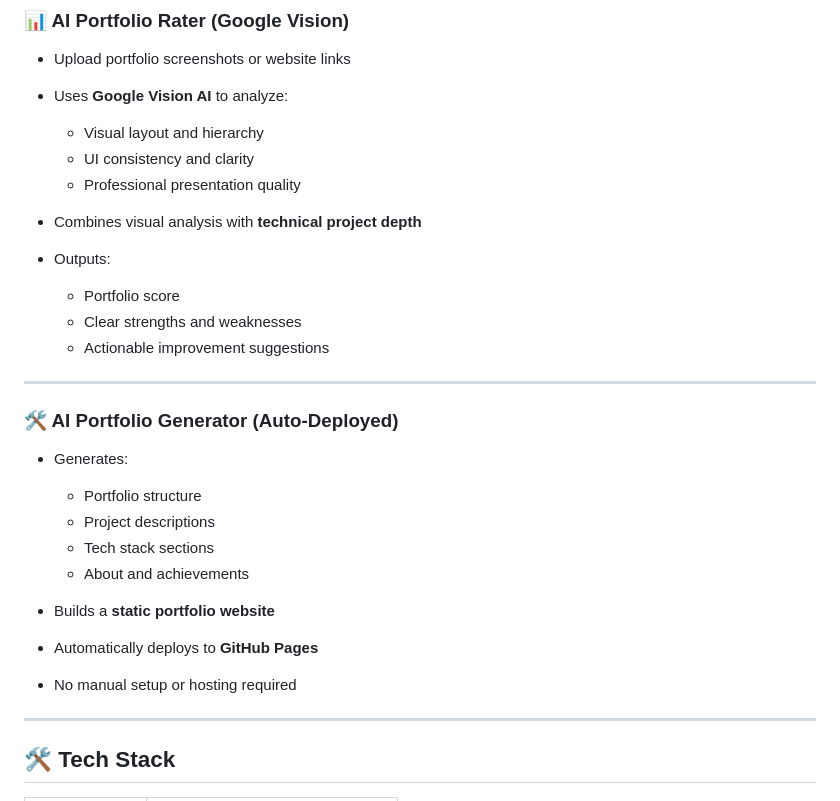
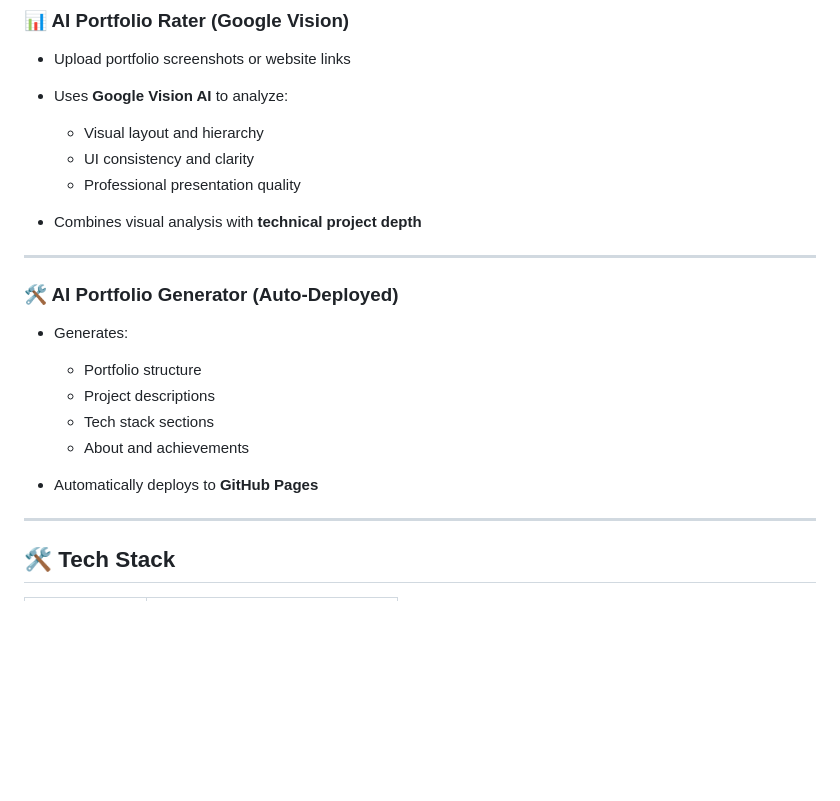
Before and after one commit to IqraS-gif/HackWins2026AI-career-coach, a Markdown page: README.md, the part around the change. Rendered like a GitHub page; blank space fills up the shorter version.

```diff
--- a/README.md
+++ b/README.md
@@ -119,12 +119,6 @@ Students and professionals struggle with generic career advice, static roadmaps,
   * UI consistency and clarity
   * Professional presentation quality
 * Combines visual analysis with **technical project depth**
-* Outputs:
-
-  * Portfolio score
-  * Clear strengths and weaknesses
-  * Actionable improvement suggestions
-
 ---
 
 ### 🛠️ AI Portfolio Generator (Auto-Deployed)
@@ -135,9 +129,7 @@ Students and professionals struggle with generic career advice, static roadmaps,
   * Project descriptions
   * Tech stack sections
   * About and achievements
-* Builds a **static portfolio website**
 * Automatically deploys to **GitHub Pages**
-* No manual setup or hosting required
 
 ---
 
```
